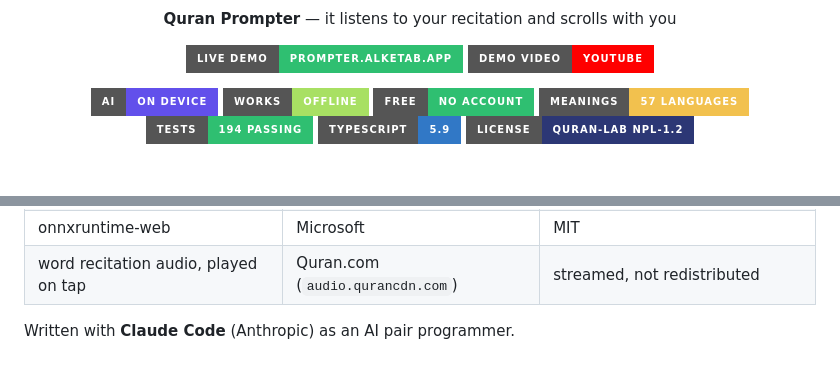
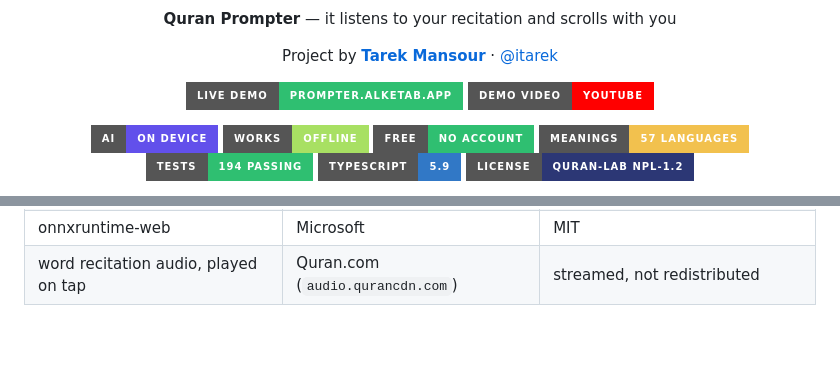
Before and after one commit to iTarek/Quran-Prompter, a Markdown page: README.md, 2 parts joined by grey strips. Rendered like a GitHub page; badges without logos; blank space fills up the shorter version.

```diff
--- a/README.md
+++ b/README.md
@@ -12,6 +12,8 @@
 </p>
 
 <p align="center"><b>Quran Prompter</b> — it listens to your recitation and scrolls with you</p>
+
+<p align="center">Project by <a href="https://x.com/itarek"><b>Tarek Mansour</b></a> · <a href="https://x.com/itarek">@itarek</a></p>
 
 <p align="center">
   <a href="https://prompter.alketab.app"><img alt="Live demo: prompter.alketab.app" src="https://img.shields.io/badge/Live%20demo-prompter.alketab.app-2fbf71?style=for-the-badge&logo=googlechrome&logoColor=white"></a>
@@ -133,5 +135,3 @@ anything the model powers.
 | the interface font, Readex Pro | The Readex Pro Project Authors | SIL OFL 1.1 |
 | onnxruntime-web | Microsoft | MIT |
 | word recitation audio, played on tap | Quran.com (`audio.qurancdn.com`) | streamed, not redistributed |
-
-Written with **Claude Code** (Anthropic) as an AI pair programmer.
```
